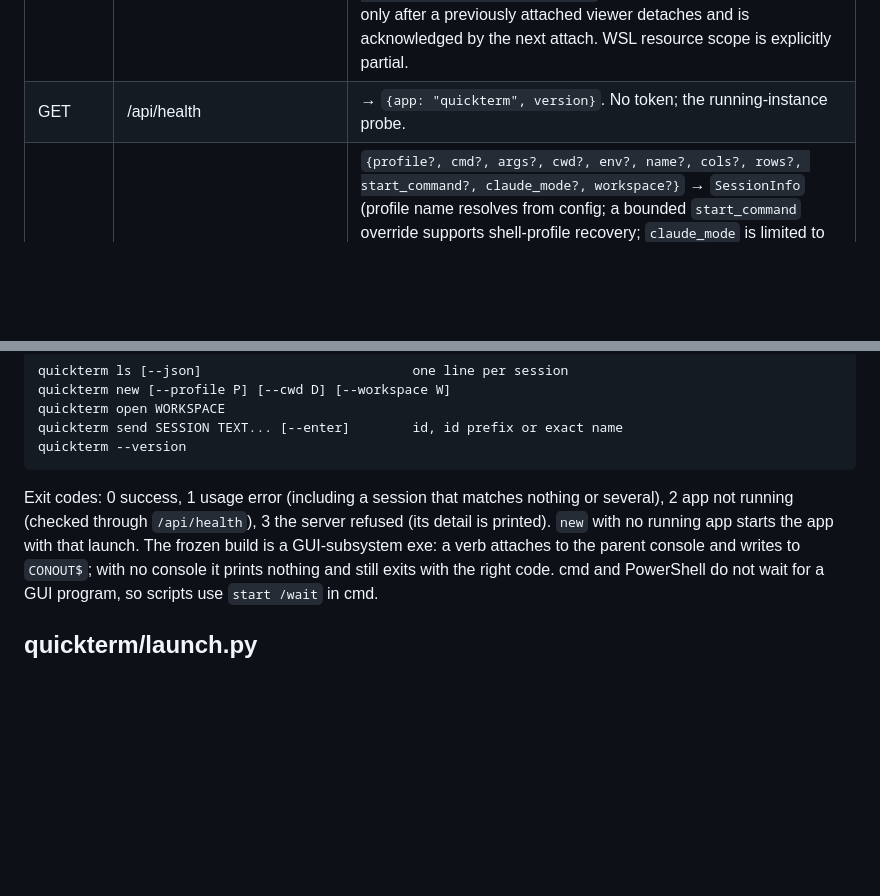
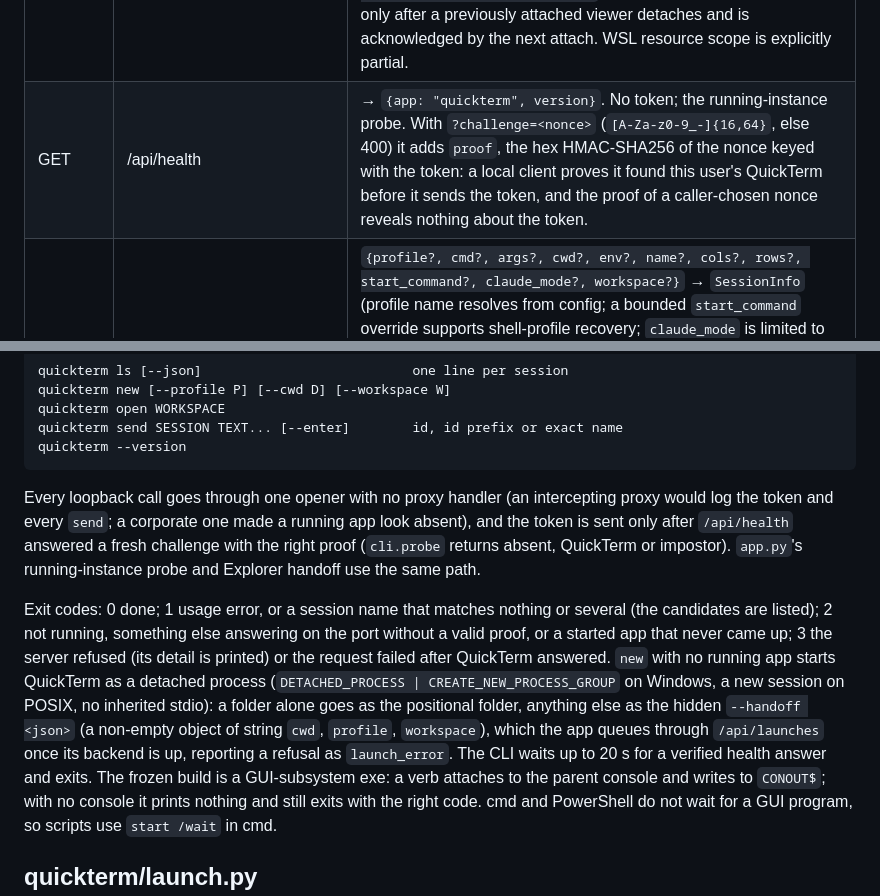
Before and after one commit to devincii-io/quickterm, a Markdown page: docs/CONTRACTS.md, 2 parts joined by grey strips. Drawn GitHub-style; blank space fills up the shorter version.

````diff
--- a/docs/CONTRACTS.md
+++ b/docs/CONTRACTS.md
@@ -615,7 +615,7 @@ REST (JSON, under `/api`):
 | Method | Path | Body → Response |
 |---|---|---|
 | GET | /api/sessions | → `[SessionInfo + {attachments, busy, usage, activity, attention}]`; `attention` is `{kind: "bell"\|"notify"\|"exit", text, age_seconds}` or null. `busy` is always a boolean; `?metrics=false` still computes it from one process snapshot and skips only the per-process usage sampling, for lightweight sidebar/status polling. `usage` has `{available, working_set_bytes, cpu_percent, process_count, uptime_seconds, scope}`. `activity` has `{idle_seconds, background_output_bytes, background_output_age_seconds}`; background output is counted only after a previously attached viewer detaches and is acknowledged by the next attach. WSL resource scope is explicitly partial. |
-| GET | /api/health | → `{app: "quickterm", version}`. No token; the running-instance probe. |
+| GET | /api/health | → `{app: "quickterm", version}`. No token; the running-instance probe. With `?challenge=<nonce>` (`[A-Za-z0-9_-]{16,64}`, else 400) it adds `proof`, the hex HMAC-SHA256 of the nonce keyed with the token: a local client proves it found this user's QuickTerm before it sends the token, and the proof of a caller-chosen nonce reveals nothing about the token. |
 | POST | /api/sessions | `{profile?, cmd?, args?, cwd?, env?, name?, cols?, rows?, start_command?, claude_mode?, workspace?}` → `SessionInfo` (profile name resolves from config; a bounded `start_command` override supports shell-profile recovery; `claude_mode` is limited to `new`, `continue`, `resume`, or `agents` and only applies to a `claude-code` profile; explicit cmd overrides). Resolved by `launch.resolve` and started with `spawn_async`. 409 when the live-terminal limit is reached; 400 `Terminal "<label>": <reason>` when the folder does not exist (`starting folder does not exist: <cwd>`) or the process cannot start (`command not found: ...`), where label is the profile name, else `name`, else cmd. When the bundled PuTTY tools are present, their directory is appended (never prepended) to the spawned session's `PATH`, so `plink`/`pscp`/`psftp` are callable from every terminal. `ssh`/`sftp` profiles resolve to plink/psftp argv (`[-ssh] [-P port] [-i key] [user@]host [remote-command]`); 400 if the tools are missing. |
 | PATCH | /api/sessions/{id} | `{name}` → renamed `SessionInfo` |
 | POST | /api/sessions/{id}/input | `{text, enter?}` → type into the session from outside (`quickterm send`): the UTF-8 text, plus `\r` when `enter`, goes to the PTY and marks the session touched → 204; 404 unknown id, 409 exited, 400 for a bad body, text over 64 KiB, a lone surrogate or nothing to send, 503 when the input queue is full |
@@ -826,10 +826,24 @@ quickterm send SESSION TEXT... [--enter]        id, id prefix or exact name
 quickterm --version
 ```
 
-Exit codes: 0 success, 1 usage error (including a session that matches
-nothing or several), 2 app not running (checked through `/api/health`), 3 the
-server refused (its detail is printed). `new` with no running app starts the
-app with that launch. The frozen build is a GUI-subsystem exe: a verb
+Every loopback call goes through one opener with no proxy handler (an
+intercepting proxy would log the token and every `send`; a corporate one made
+a running app look absent), and the token is sent only after `/api/health`
+answered a fresh challenge with the right proof (`cli.probe` returns absent,
+QuickTerm or impostor). `app.py`'s running-instance probe and Explorer handoff
+use the same path.
+
+Exit codes: 0 done; 1 usage error, or a session name that matches nothing or
+several (the candidates are listed); 2 not running, something else answering
+on the port without a valid proof, or a started app that never came up; 3 the
+server refused (its detail is printed) or the request failed after QuickTerm
+answered. `new` with no running app starts QuickTerm as a detached process
+(`DETACHED_PROCESS | CREATE_NEW_PROCESS_GROUP` on Windows, a new session on
+POSIX, no inherited stdio): a folder alone goes as the positional folder,
+anything else as the hidden `--handoff <json>` (a non-empty object of string
+`cwd`, `profile`, `workspace`), which the app queues through `/api/launches`
+once its backend is up, reporting a refusal as `launch_error`. The CLI waits
+up to 20 s for a verified health answer and exits. The frozen build is a GUI-subsystem exe: a verb
 attaches to the parent console and writes to `CONOUT$`; with no console it
 prints nothing and still exits with the right code. cmd and PowerShell do not
 wait for a GUI program, so scripts use `start /wait` in cmd.
````
Also changed, not shown: README.md (+4 -2 lines).
